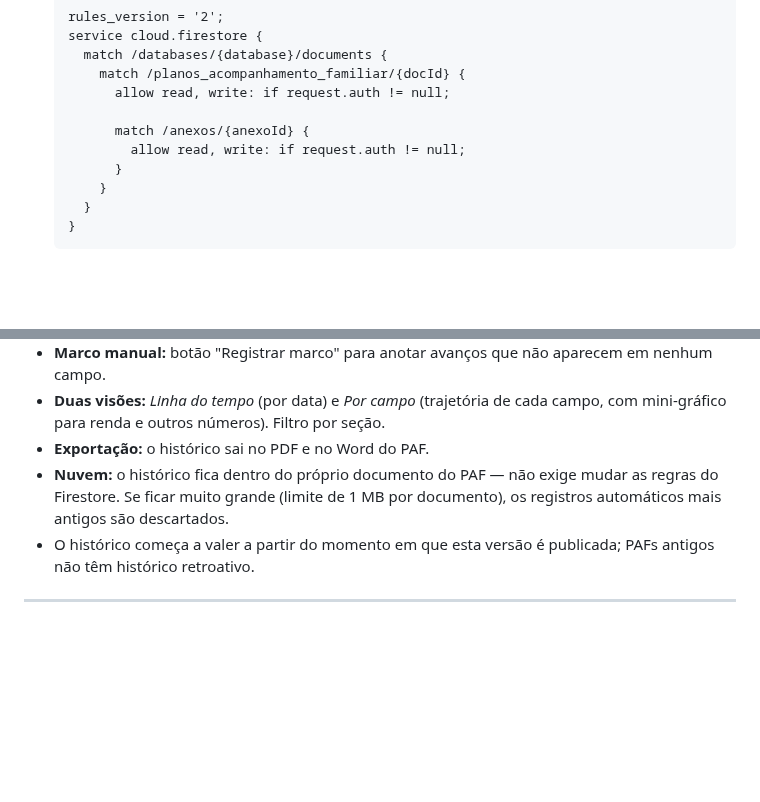
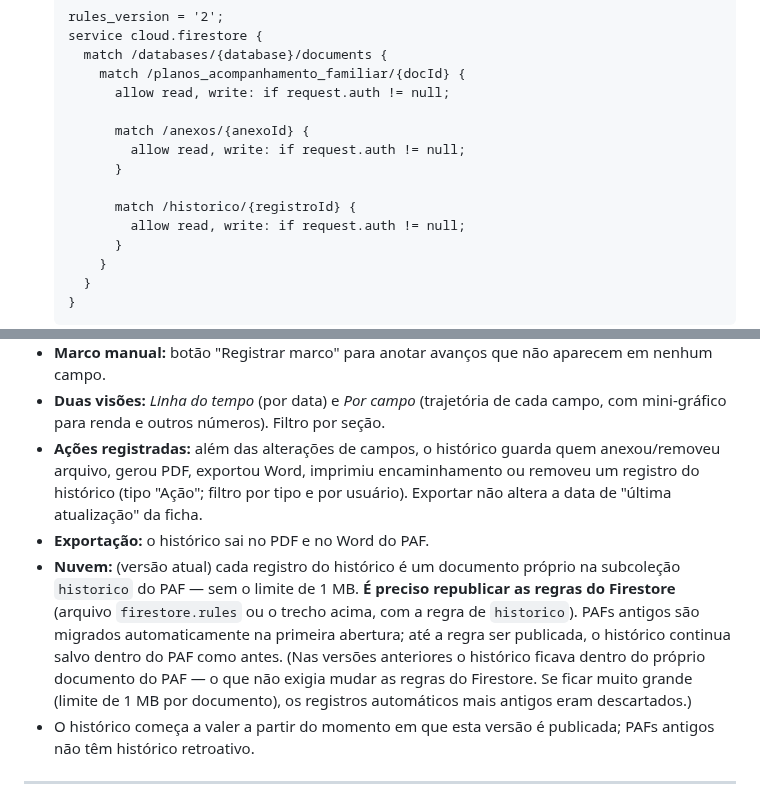
Before and after one commit to PaulusXavier/Projeto-Umbrela-PAIF, a Markdown page: README.md, 2 parts joined by grey strips. Rendered like a GitHub page; blank space fills up the shorter version.

```diff
--- a/README.md
+++ b/README.md
@@ -32,6 +32,10 @@ os registros só para si (não compartilha com os outros).
          allow read, write: if request.auth != null;
 
          match /anexos/{anexoId} {
+           allow read, write: if request.auth != null;
+         }
+
+         match /historico/{registroId} {
            allow read, write: if request.auth != null;
          }
        }
@@ -467,10 +471,11 @@ da família com o tempo.
 - **Marco manual:** botão "Registrar marco" para anotar avanços que não aparecem em nenhum campo.
 - **Duas visões:** *Linha do tempo* (por data) e *Por campo* (trajetória de cada campo, com
   mini-gráfico para renda e outros números). Filtro por seção.
+- **Ações registradas:** além das alterações de campos, o histórico guarda quem anexou/removeu arquivo, gerou PDF, exportou Word, imprimiu encaminhamento ou removeu um registro do histórico (tipo "Ação"; filtro por tipo e por usuário). Exportar não altera a data de "última atualização" da ficha.
 - **Exportação:** o histórico sai no PDF e no Word do PAF.
-- **Nuvem:** o histórico fica dentro do próprio documento do PAF — não exige mudar as regras do
+- **Nuvem:** (versão atual) cada registro do histórico é um documento próprio na subcoleção `historico` do PAF — sem o limite de 1 MB. **É preciso republicar as regras do Firestore** (arquivo `firestore.rules` ou o trecho acima, com a regra de `historico`). PAFs antigos são migrados automaticamente na primeira abertura; até a regra ser publicada, o histórico continua salvo dentro do PAF como antes. (Nas versões anteriores o histórico ficava dentro do próprio documento do PAF — o que não exigia mudar as regras do
   Firestore. Se ficar muito grande (limite de 1 MB por documento), os registros automáticos mais
-  antigos são descartados.
+  antigos eram descartados.)
 - O histórico começa a valer a partir do momento em que esta versão é publicada; PAFs antigos
   não têm histórico retroativo.
 
```
